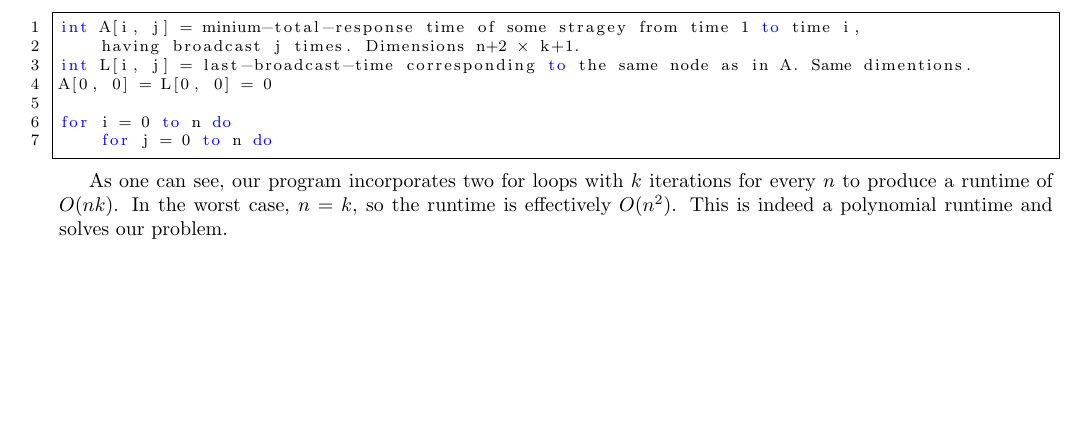
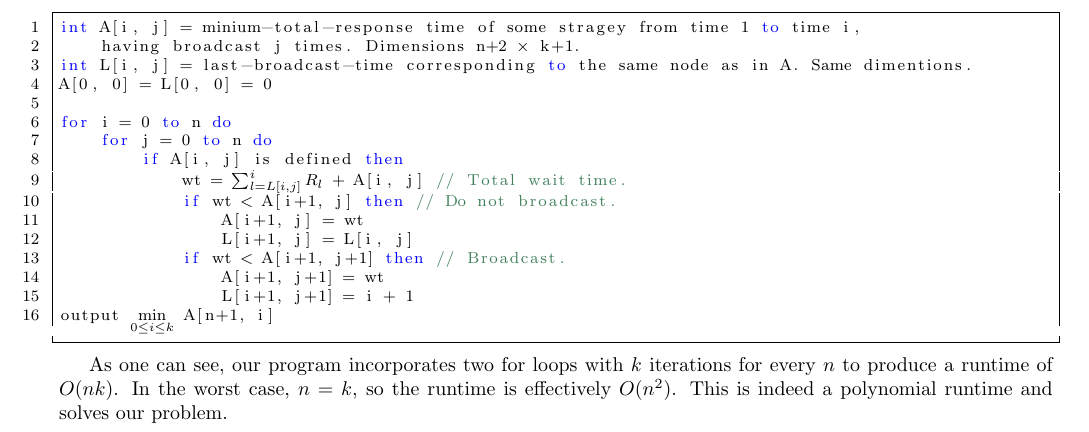
Before and after one commit to iggy14750/algos1510, a LaTeX problem sheet (assignment15/a15.tex): part of page 2 of 2, cut so that both start at the same text, the shorter picture padded with empty space. Compiled offline with pdfLaTeX.

Commit message:
p23; also, tabs <<<<<<< spaces

```diff
--- a/assignment15/a15.tex
+++ b/assignment15/a15.tex
@@ -75,7 +75,15 @@ A[0, 0] = L[0, 0] = 0
 
 for i = 0 to n do
     for j = 0 to n do
-
+        if A[i, j] is defined then
+            wt = (*$\sum_{l = L[i, j]}^{i} R_l$*) + A[i, j] // Total wait time.
+            if wt < A[i+1, j] then // Do not broadcast.
+                A[i+1, j] = wt
+                L[i+1, j] = L[i, j]
+            if wt < A[i+1, j+1] then // Broadcast.
+                A[i+1, j+1] = wt
+                L[i+1, j+1] = i + 1
+output (*$\displaystyle \min_{0 \leq i \leq k}$*) A[n+1, i]
     \end{lstlisting}
 
     As one can see, our program incorporates two for loops with $k$ iterations for every $n$ to produce a runtime of $O(nk)$.  In the worst case, $n = k$, so the runtime is effectively $O(n^2)$.  This is indeed a polynomial runtime and solves our problem.
```
